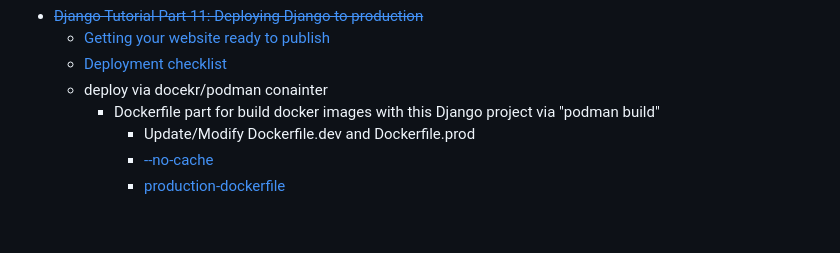
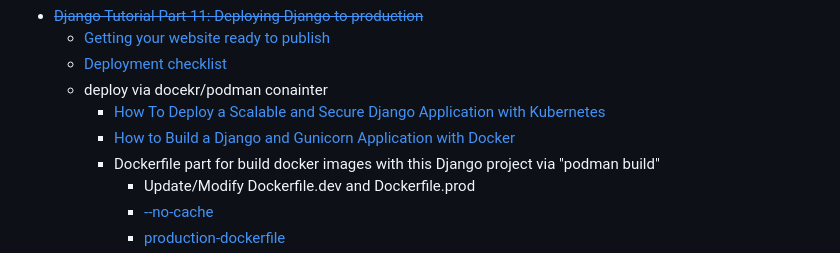
Before and after one commit to hong539/local_library_website, a Markdown page: README.md, the part around the change. GitHub-like rendering; blank space fills up the shorter version.

```diff
--- a/README.md
+++ b/README.md
@@ -121,6 +121,8 @@
     * [Getting your website ready to publish](https://developer.mozilla.org/en-US/docs/Learn/Server-side/Django/Deployment#getting_your_website_ready_to_publish)
     * [Deployment checklist](https://docs.djangoproject.com/en/4.2/howto/deployment/checklist/)
     * deploy via docekr/podman conainter
+        * [How To Deploy a Scalable and Secure Django Application with Kubernetes](https://www.digitalocean.com/community/tutorials/how-to-deploy-a-scalable-and-secure-django-application-with-kubernetes)
+        * [How to Build a Django and Gunicorn Application with Docker](https://www.digitalocean.com/community/tutorials/how-to-build-a-django-and-gunicorn-application-with-docker)
         * Dockerfile part for build docker images with this Django project via "podman build"
             * Update/Modify Dockerfile.dev and Dockerfile.prod
             * [--no-cache](https://github.com/containers/podman-compose/issues/205)
```
